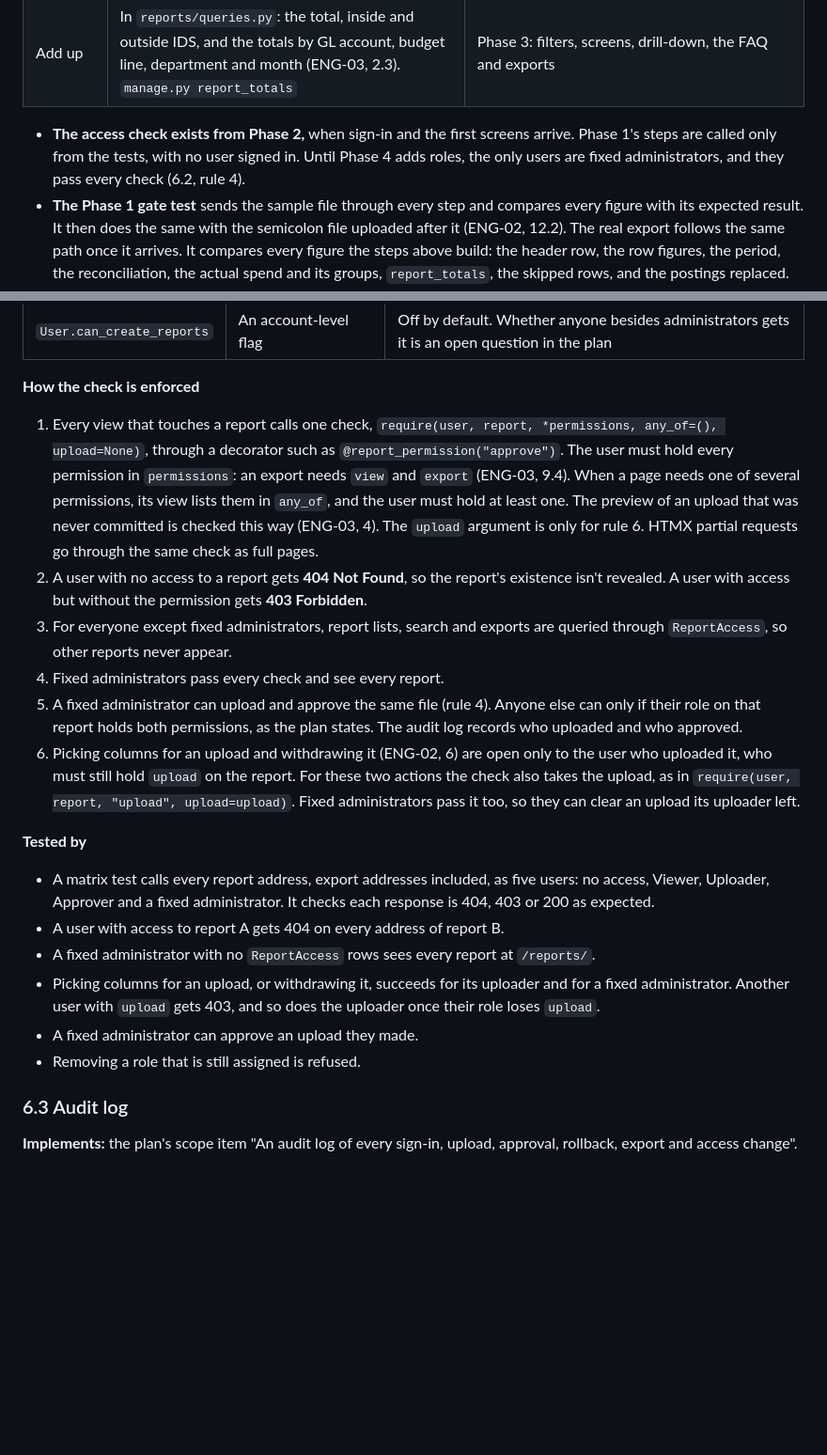
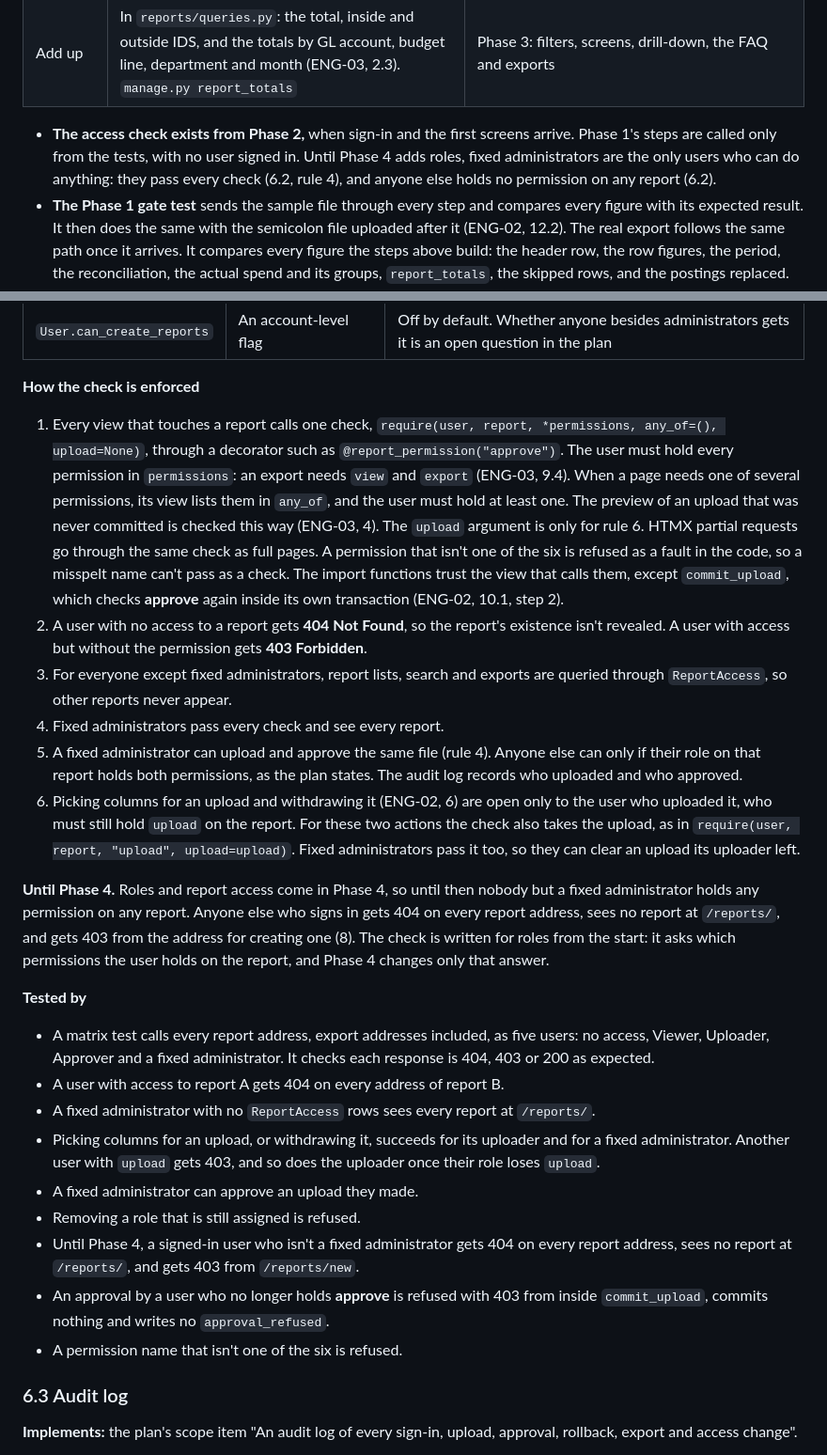
Before and after one commit to OQGN-Internship/IDS-Audit, a Markdown page: docs/engineering/ENG-01 Architecture, Security and Operations.md, 2 parts joined by grey strips. Shown at 94% size. Rendered like a GitHub page; blank space fills up the shorter version.

Commit message:
docs(engineering): say who passes the access check before Phase 4
ENG-01 4 and 6.2 now say what the access check does while fixed
administrators are the only users who can act.

- Until Phase 4 adds roles and report access, nobody but a fixed
  administrator holds any permission. Anyone else who signs in gets
  404 on every report address, sees no report at /reports/, and gets
  403 from /reports/new. Letting them view every report was the
  alternative; the plan gives no one access an administrator didn't
  grant, and there's no way to grant it before Phase 4.
- The check asks which permissions the user holds on the report, so
  Phase 4 changes only that answer.
- A permission name that isn't one of the six is refused, so a typo
  can't pass as a check.
- The import functions trust their view, except commit_upload, which
  checks approve again inside its transaction (ENG-02 10.1, step 2).

Spec: ENG-01 4, 6.2

```diff
--- a/docs/engineering/ENG-01 Architecture, Security and Operations.md
+++ b/docs/engineering/ENG-01 Architecture, Security and Operations.md
@@ -109,7 +109,7 @@ The plan's Phase 1 gate compares the application's totals with expected totals.
 | Resolve | `posting_resolved` in full (ENG-02, 8.4) | Nothing |
 | Add up | In `reports/queries.py`: the total, inside and outside IDS, and the totals by GL account, budget line, department and month (ENG-03, 2.3). `manage.py report_totals` | Phase 3: filters, screens, drill-down, the FAQ and exports |
 
-- **The access check exists from Phase 2,** when sign-in and the first screens arrive. Phase 1's steps are called only from the tests, with no user signed in. Until Phase 4 adds roles, the only users are fixed administrators, and they pass every check (6.2, rule 4).
+- **The access check exists from Phase 2,** when sign-in and the first screens arrive. Phase 1's steps are called only from the tests, with no user signed in. Until Phase 4 adds roles, fixed administrators are the only users who can do anything: they pass every check (6.2, rule 4), and anyone else holds no permission on any report (6.2).
 - **The Phase 1 gate test** sends the sample file through every step and compares every figure with its expected result. It then does the same with the semicolon file uploaded after it (ENG-02, 12.2). The real export follows the same path once it arrives. It compares every figure the steps above build: the header row, the row figures, the period, the reconciliation, the actual spend and its groups, `report_totals`, the skipped rows, and the postings replaced. From Phase 2 it also compares the preview's other rows and its exception lists by code (ENG-02, 11.2), which `posting_resolved`'s tests check as well (ENG-02, 8.4).
 
 **Tested by:** the Phase 1 gate test reaches the figures only through the `imports/` functions and `reports/queries.py`, never by calling `pipeline/` directly.
@@ -219,12 +219,14 @@ The six permissions are fixed in code: `view`, `export`, `upload`, `approve`, `r
 
 **How the check is enforced**
 
-1. Every view that touches a report calls one check, `require(user, report, *permissions, any_of=(), upload=None)`, through a decorator such as `@report_permission("approve")`. The user must hold every permission in `permissions`: an export needs `view` and `export` (ENG-03, 9.4). When a page needs one of several permissions, its view lists them in `any_of`, and the user must hold at least one. The preview of an upload that was never committed is checked this way (ENG-03, 4). The `upload` argument is only for rule 6. HTMX partial requests go through the same check as full pages.
+1. Every view that touches a report calls one check, `require(user, report, *permissions, any_of=(), upload=None)`, through a decorator such as `@report_permission("approve")`. The user must hold every permission in `permissions`: an export needs `view` and `export` (ENG-03, 9.4). When a page needs one of several permissions, its view lists them in `any_of`, and the user must hold at least one. The preview of an upload that was never committed is checked this way (ENG-03, 4). The `upload` argument is only for rule 6. HTMX partial requests go through the same check as full pages. A permission that isn't one of the six is refused as a fault in the code, so a misspelt name can't pass as a check. The import functions trust the view that calls them, except `commit_upload`, which checks **approve** again inside its own transaction (ENG-02, 10.1, step 2).
 2. A user with no access to a report gets **404 Not Found**, so the report's existence isn't revealed. A user with access but without the permission gets **403 Forbidden**.
 3. For everyone except fixed administrators, report lists, search and exports are queried through `ReportAccess`, so other reports never appear.
 4. Fixed administrators pass every check and see every report.
 5. A fixed administrator can upload and approve the same file (rule 4). Anyone else can only if their role on that report holds both permissions, as the plan states. The audit log records who uploaded and who approved.
 6. Picking columns for an upload and withdrawing it (ENG-02, 6) are open only to the user who uploaded it, who must still hold `upload` on the report. For these two actions the check also takes the upload, as in `require(user, report, "upload", upload=upload)`. Fixed administrators pass it too, so they can clear an upload its uploader left.
+
+**Until Phase 4.** Roles and report access come in Phase 4, so until then nobody but a fixed administrator holds any permission on any report. Anyone else who signs in gets 404 on every report address, sees no report at `/reports/`, and gets 403 from the address for creating one (8). The check is written for roles from the start: it asks which permissions the user holds on the report, and Phase 4 changes only that answer.
 
 **Tested by**
 
@@ -234,6 +236,9 @@ The six permissions are fixed in code: `view`, `export`, `upload`, `approve`, `r
 - Picking columns for an upload, or withdrawing it, succeeds for its uploader and for a fixed administrator. Another user with `upload` gets 403, and so does the uploader once their role loses `upload`.
 - A fixed administrator can approve an upload they made.
 - Removing a role that is still assigned is refused.
+- Until Phase 4, a signed-in user who isn't a fixed administrator gets 404 on every report address, sees no report at `/reports/`, and gets 403 from `/reports/new`.
+- An approval by a user who no longer holds **approve** is refused with 403 from inside `commit_upload`, commits nothing and writes no `approval_refused`.
+- A permission name that isn't one of the six is refused.
 
 ### 6.3 Audit log
 
```
